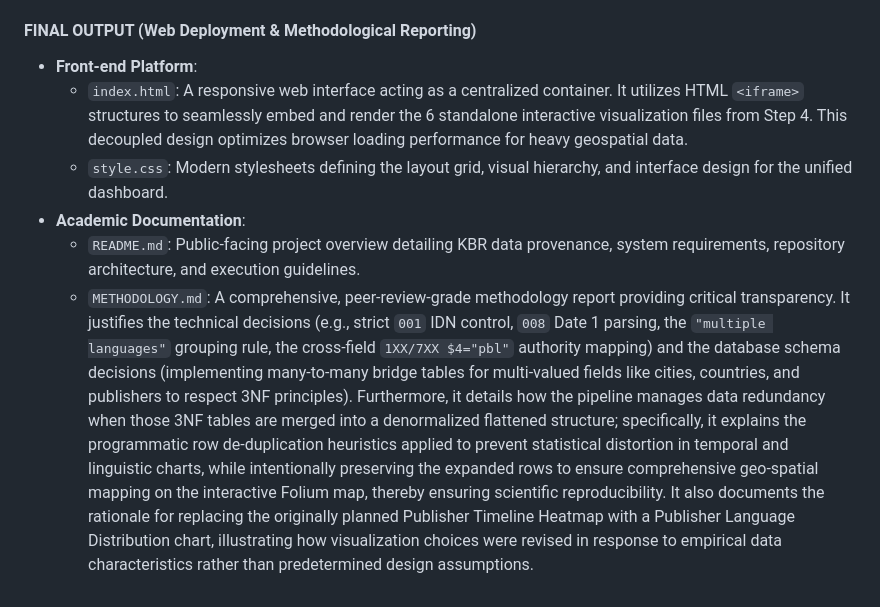
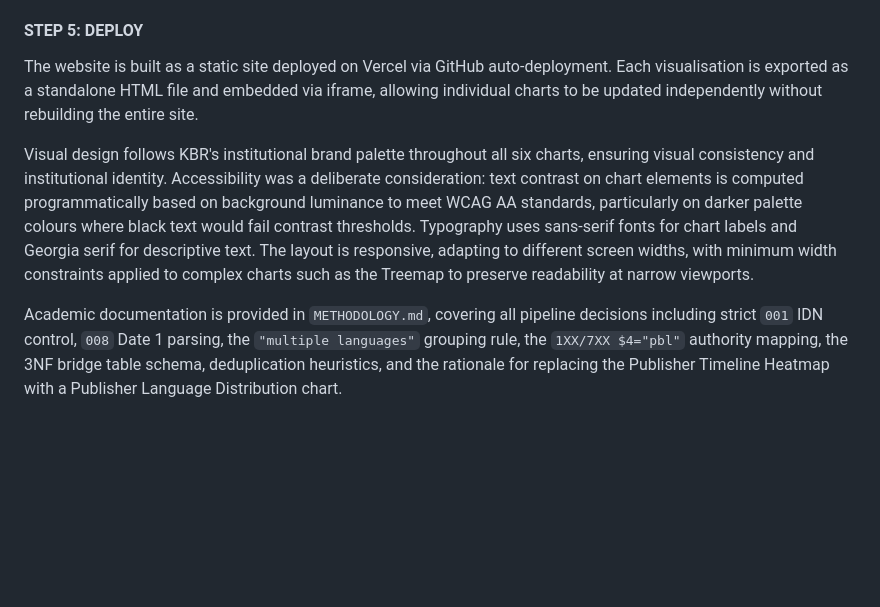
Before and after one commit to swmiu/thesis-kbr-google-books, a Markdown page: METHODOLOGY_DRAFT.md, the part around the change. Rendered like a GitHub page; blank space fills up the shorter version.

Commit message:
docs: replace FINAL OUTPUT with STEP 5: DEPLOY in methodology draft - Add visual design, accessibility, and deployment details - Simplify academic documentation reference to METHODOLOGY.md

```diff
--- a/METHODOLOGY_DRAFT.md
+++ b/METHODOLOGY_DRAFT.md
@@ -94,11 +94,10 @@ To ensure data integrity during the integration of authority-controlled entities
   6. **Micro-Geospatial Mapping**: Cities Map — Interactive Folium map leveraging coordinates harvested from Wikidata, utilizing the exact `latitude` and `longitude` pairs harvested via OpenRefine. Each city is represented as a `CircleMarker` where the radius (in pixels) directly corresponds to the absolute volume of books published in that locality (e.g., radius=264 for Paris if 264 books were published there). This unscaled representation preserves the publication network's true geographical disparities, allowing readers to visually comprehend the concentration of publishing activity in major European urban centers during the 1600–1901 period.
 * **Outputs**: 6 independent, fully interactive dashboard components saved as modular HTML entities: `year_distribution.html`, `language_distribution.html`, `country_distribution.html`, `publisher_treemap.html`, `publisher_language_bar.html`, and `cities_map.html`.
 
-#### **FINAL OUTPUT (Web Deployment & Methodological Reporting)**
+#### **STEP 5: DEPLOY**
 
-* **Front-end Platform**:
-  * `index.html`: A responsive web interface acting as a centralized container. It utilizes HTML `<iframe>` structures to seamlessly embed and render the 6 standalone interactive visualization files from Step 4\. This decoupled design optimizes browser loading performance for heavy geospatial data.
-  * `style.css`: Modern stylesheets defining the layout grid, visual hierarchy, and interface design for the unified dashboard.
-* **Academic Documentation**:
-  * `README.md`: Public-facing project overview detailing KBR data provenance, system requirements, repository architecture, and execution guidelines.
-  * `METHODOLOGY.md`: A comprehensive, peer-review-grade methodology report providing critical transparency. It justifies the technical decisions (e.g., strict `001` IDN control, `008` Date 1 parsing, the `"multiple languages"` grouping rule, the cross-field `1XX/7XX $4="pbl"` authority mapping) and the database schema decisions (implementing many-to-many bridge tables for multi-valued fields like cities, countries, and publishers to respect 3NF principles). Furthermore, it details how the pipeline manages data redundancy when those 3NF tables are merged into a denormalized flattened structure; specifically, it explains the programmatic row de-duplication heuristics applied to prevent statistical distortion in temporal and linguistic charts, while intentionally preserving the expanded rows to ensure comprehensive geo-spatial mapping on the interactive Folium map, thereby ensuring scientific reproducibility. It also documents the rationale for replacing the originally planned Publisher Timeline Heatmap with a Publisher Language Distribution chart, illustrating how visualization choices were revised in response to empirical data characteristics rather than predetermined design assumptions.
+The website is built as a static site deployed on Vercel via GitHub auto-deployment. Each visualisation is exported as a standalone HTML file and embedded via iframe, allowing individual charts to be updated independently without rebuilding the entire site.
+
+Visual design follows KBR's institutional brand palette throughout all six charts, ensuring visual consistency and institutional identity. Accessibility was a deliberate consideration: text contrast on chart elements is computed programmatically based on background luminance to meet WCAG AA standards, particularly on darker palette colours where black text would fail contrast thresholds. Typography uses sans-serif fonts for chart labels and Georgia serif for descriptive text. The layout is responsive, adapting to different screen widths, with minimum width constraints applied to complex charts such as the Treemap to preserve readability at narrow viewports.
+
+Academic documentation is provided in `METHODOLOGY.md`, covering all pipeline decisions including strict `001` IDN control, `008` Date 1 parsing, the `"multiple languages"` grouping rule, the `1XX/7XX $4="pbl"` authority mapping, the 3NF bridge table schema, deduplication heuristics, and the rationale for replacing the Publisher Timeline Heatmap with a Publisher Language Distribution chart.
```
